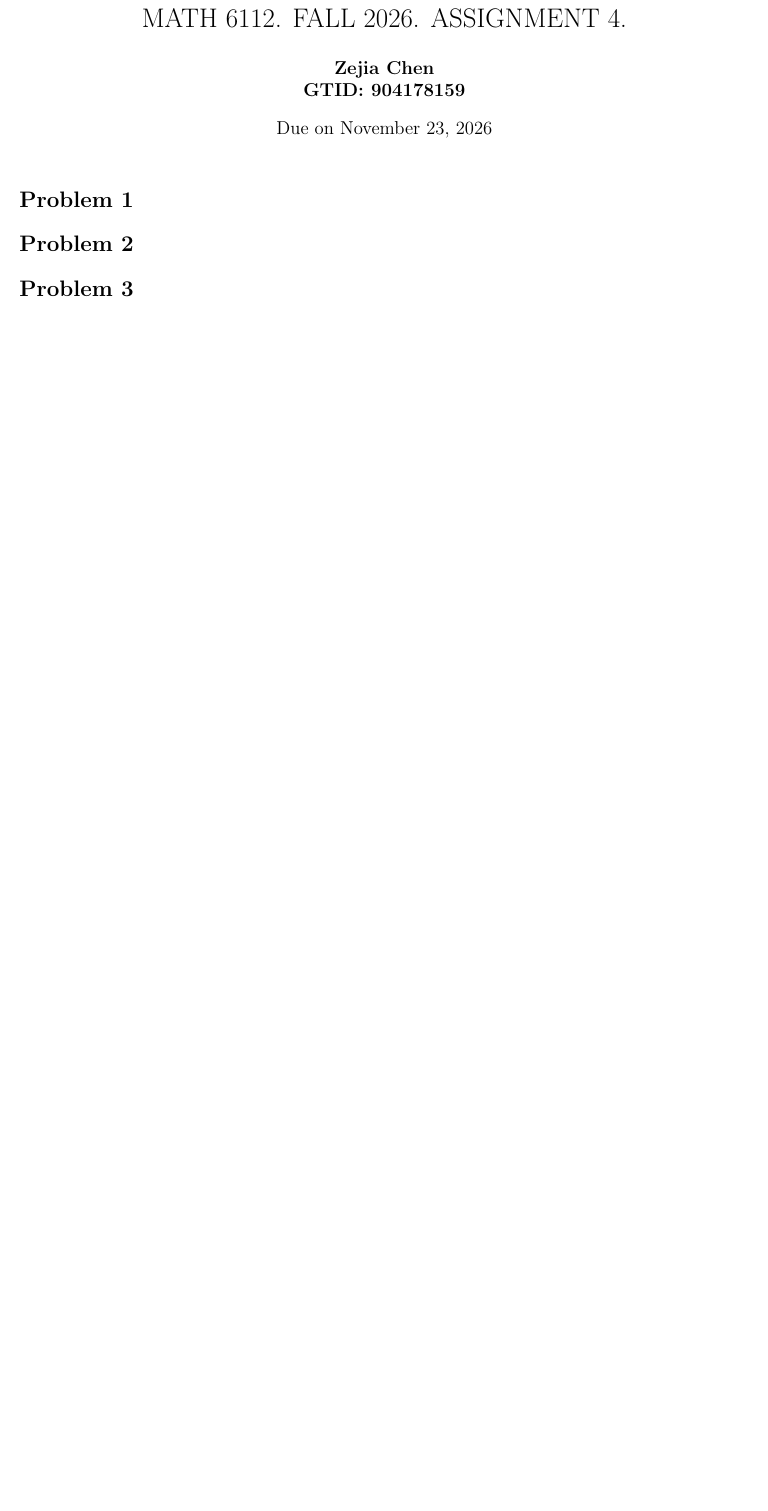
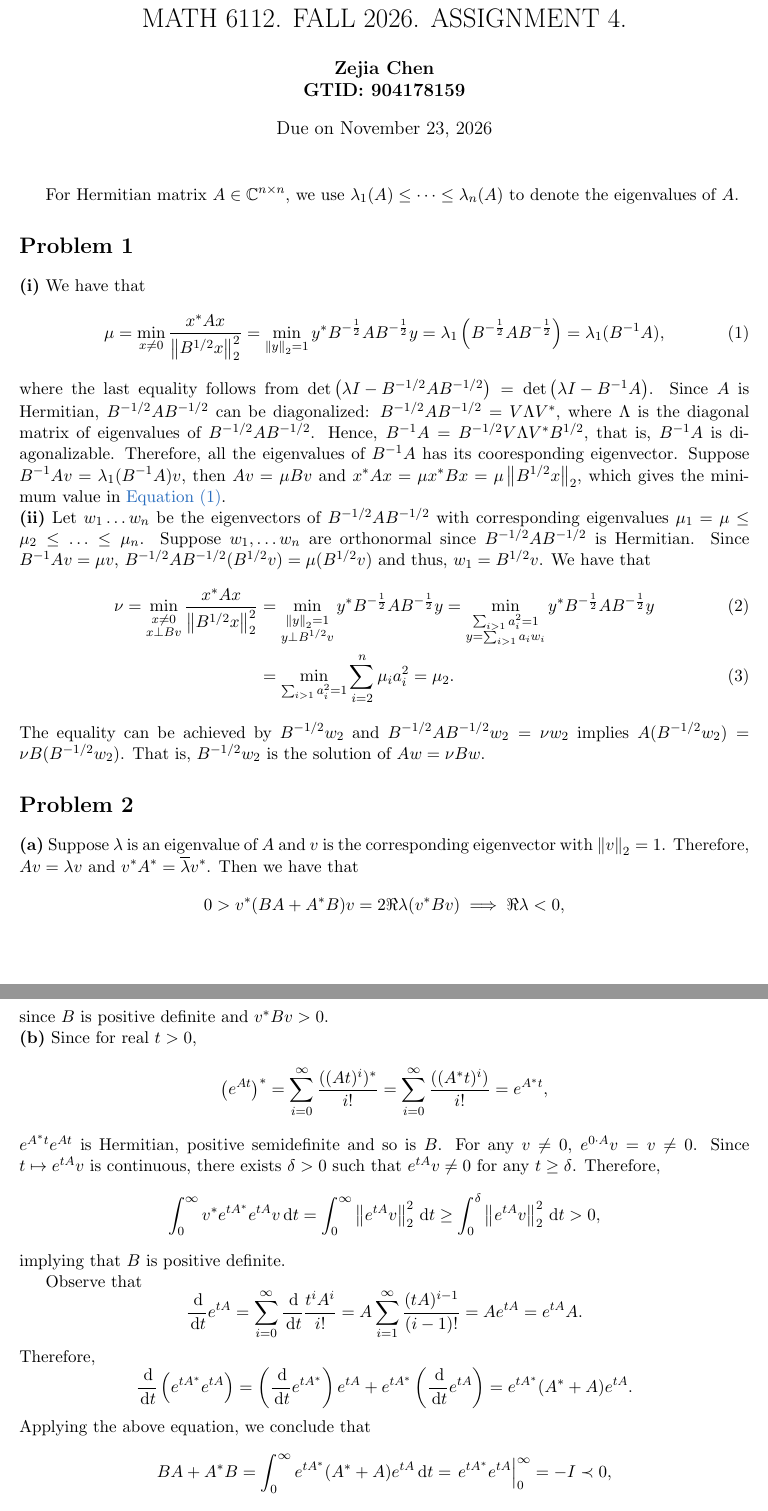
Before and after one commit to czj0xyz/Gatech_Fall2026, a LaTeX problem sheet (Advanced linear algebra/Homework4_1123/main.tex): part of the page before the commit and two parts of pages 1 and 2 of 3 after it, the two joined at a grey line, cut so that both start at the same text, the shorter picture padded with empty space. Compiled offline with pdfLaTeX.

Commit message:
algebra HW4 1

```diff
--- a/Advanced linear algebra/Homework4_1123/main.tex
+++ b/Advanced linear algebra/Homework4_1123/main.tex
@@ -164,6 +164,7 @@
 % \newcommand{\diag}{\-{diag}}
 \newcommand{\Tr}{\-{Tr}}
 \newcommand{\rank}{\-{rank}}
+\newcommand{\Span}{\-{span}}
 
 \def\*#1{\boldsymbol{#1}} % Use \*A for \mathbf{A}
 \def\+#1{\mathcal{#1}} % Use \+A for \mathcal{A}
@@ -236,5 +237,65 @@
 \pgfplotsset{compat=1.18}
 \begin{document}
 \maketitle
+For Hermitian matrix $A \in \C^{n\times n}$, we use $\lambda_1(A)\leq \cdots \leq \lambda_n(A)$ to denote the eigenvalues of $A$.
 \section*{Problem 1}
+\textbf{(i)}
+We have that
+\begin{equation}\label{eq:P1_1}
+    \mu = \min_{x\neq 0} \frac{x^*Ax}{\norm{B^{1/2}x}_2^2} = \min_{\norm{y}_2=1} y^*B^{-\frac 12}AB^{-\frac 12}y = \lambda_1\tp{B^{-\frac 12}AB^{-\frac 12}} = \lambda_1(B^{-1}A),
+\end{equation}
+where the last equality follows from $\det\tp{\lambda I - B^{-1/2}AB^{-1/2}} = \det\tp{\lambda I - B^{-1}A}$.
+Since $A$ is Hermitian, $B^{-1/2}AB^{-1/2}$ can be diagonalized: $B^{-1/2}AB^{-1/2} = V\Lambda V^*$, where $\Lambda$ is the diagonal matrix of eigenvalues of $B^{-1/2}AB^{-1/2}$.
+Hence, $B^{-1}A = B^{-1/2}V\Lambda V^*B^{1/2}$, that is, $B^{-1}A$ is diagonalizable.
+Therefore, all the eigenvalues of $B^{-1}A$ has its cooresponding eigenvector.
+Suppose $B^{-1}A v = \lambda_1(B^{-1}A)v$, then $Av = \mu Bv$ and $x^*Ax = \mu x^*Bx = \mu \norm{B^{1/2}x}_2$, which gives the minimum value in \Cref{eq:P1_1}.
+\\\textbf{(ii)}
+Let $w_1\ldots w_n$ be the eigenvectors of $B^{-1/2}AB^{-1/2}$ with corresponding eigenvalues $\mu_1=\mu\leq\mu_2\leq\ldots \leq\mu_n$.
+Suppose $w_1,\ldots w_n$ are orthonormal since $B^{-1/2}AB^{-1/2}$ is Hermitian.
+Since $B^{-1}Av = \mu v$, $B^{-1/2}AB^{-1/2}(B^{1/2}v) = \mu(B^{1/2}v)$ and thus, $w_1 = B^{1/2}v$.
+We have that
+\begin{align}\label{eq:P1_2}
+    \nu = \min_{\substack{x\neq 0\\x\perp Bv}} \frac{x^*Ax}{\norm{B^{1/2}x}_2^2} &= \min_{\substack{\norm{y}_2=1\\y\perp B^{1/2}v}}y^*B^{-\frac 12}AB^{-\frac 12}y  = \min_{\substack{\sum_{i>1} a_i^2 = 1\\y=\sum_{i>1}a_iw_i}} y^*B^{-\frac 12}AB^{-\frac 12}y
+    \\&= \min_{\sum_{i>1} a_i^2 = 1}\sum_{i=2}^n \mu_i a_i^2 = \mu_2.
+\end{align}
+The equality can be achieved by $B^{-1/2}w_2$ and $B^{-1/2}AB^{-1/2}w_2 = \nu w_2$ implies $A(B^{-1/2}w_2) = \nu B(B^{-1/2}w_2)$.
+That is, $B^{-1/2}w_2$ is the solution of $Aw = \nu Bw$.
 \section*{Problem 2}
+\textbf{(a)}
+Suppose $\lambda$ is an eigenvalue of $A$ and $v$ is the corresponding eigenvector with $\norm{v}_2 = 1$.
+Therefore, $Av = \lambda v$ and $v^*A^* = \overline{\lambda}v^*$.
+Then we have that
+$$
+    0 > v^*(BA+A^*B)v = 2\Re\lambda (v^*Bv) \implies \Re\lambda < 0,
+$$
+since $B$ is positive definite and $v^*Bv > 0$.
+\\\textbf{(b)}
+Since for real $t > 0$,
+$$
+    \tp{e^{At}}^* = \sum_{i=0}^\infty \frac{((At)^i)^*}{i!} = \sum_{i=0}^\infty \frac{((A^*t)^i)}{i!} = e^{A^* t},
+$$
+$e^{A^*t}e^{At}$ is Hermitian, positive semidefinite and so is $B$.
+For any $v\neq 0$, $e^{0\cdot A}v = v \neq 0$.
+Since $t\mapsto e^{tA} v$ is continuous, there exists $\delta > 0$ such that $e^{tA}v \neq 0$ for any $t\geq \delta$.
+Therefore,
+$$
+    \int_0^\infty v^*e^{tA^*}e^{tA}v \dif t =
+    \int_0^\infty \norm{e^{tA}v}_2^2 \dif t
+    \geq \int_0^\delta \norm{e^{tA}v}_2^2 \dif t > 0,
+$$
+implying that $B$ is positive definite.
+
+Observe that
+$$
+    \frac{\dif}{\dif t}e^{tA} = \sum_{i=0}^\infty\frac{\dif}{\dif t}\frac{t^iA^i}{i!}
+    = A \sum_{i=1}^\infty \frac{(tA)^{i-1}}{(i-1)!} = A e^{tA} = e^{tA}A.
+$$
+Therefore,
+$$
+    \frac{\dif}{\dif t}\tp{e^{tA^*}e^{tA}} =  \tp{\frac{\dif}{\dif t}e^{tA^*}}e^{tA} + e^{tA^*}\tp{\frac{\dif}{\dif t} e^{tA}} = e^{tA^*}(A^*+A)e^{tA}.
+$$
+Applying the above equation, we conclude that
+$$
+    BA+A^*B = \int_0^\infty e^{tA^*} (A^*+A) e^{tA}\dif t = \left. e^{tA^*}e^{tA} \right|_{0}^{\infty} = -I \prec 0,
+$$
+since $e^{tA}\to 0$ as $t\to \infty$.
@@ -241,0 +339 @@
+    Au(t) = \lambda_1 tu_1 + \lambda_n(1-t)u_n \neq 0,
```
Also changed, not shown: Advanced linear algebra/Homework4_1123/main.pdf, Advanced linear algebra/Homework4_1123/main.tex (44 more changed lines).
